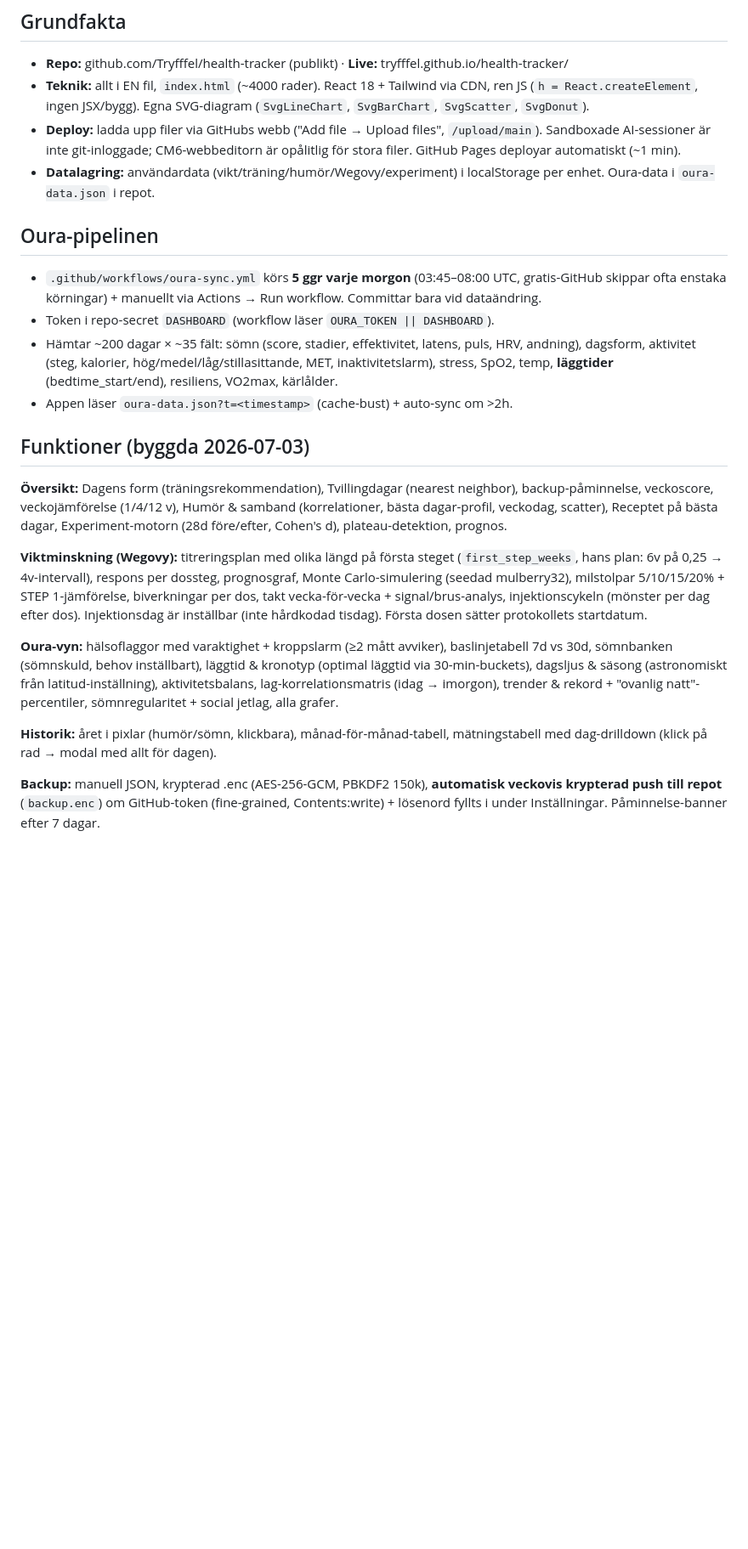
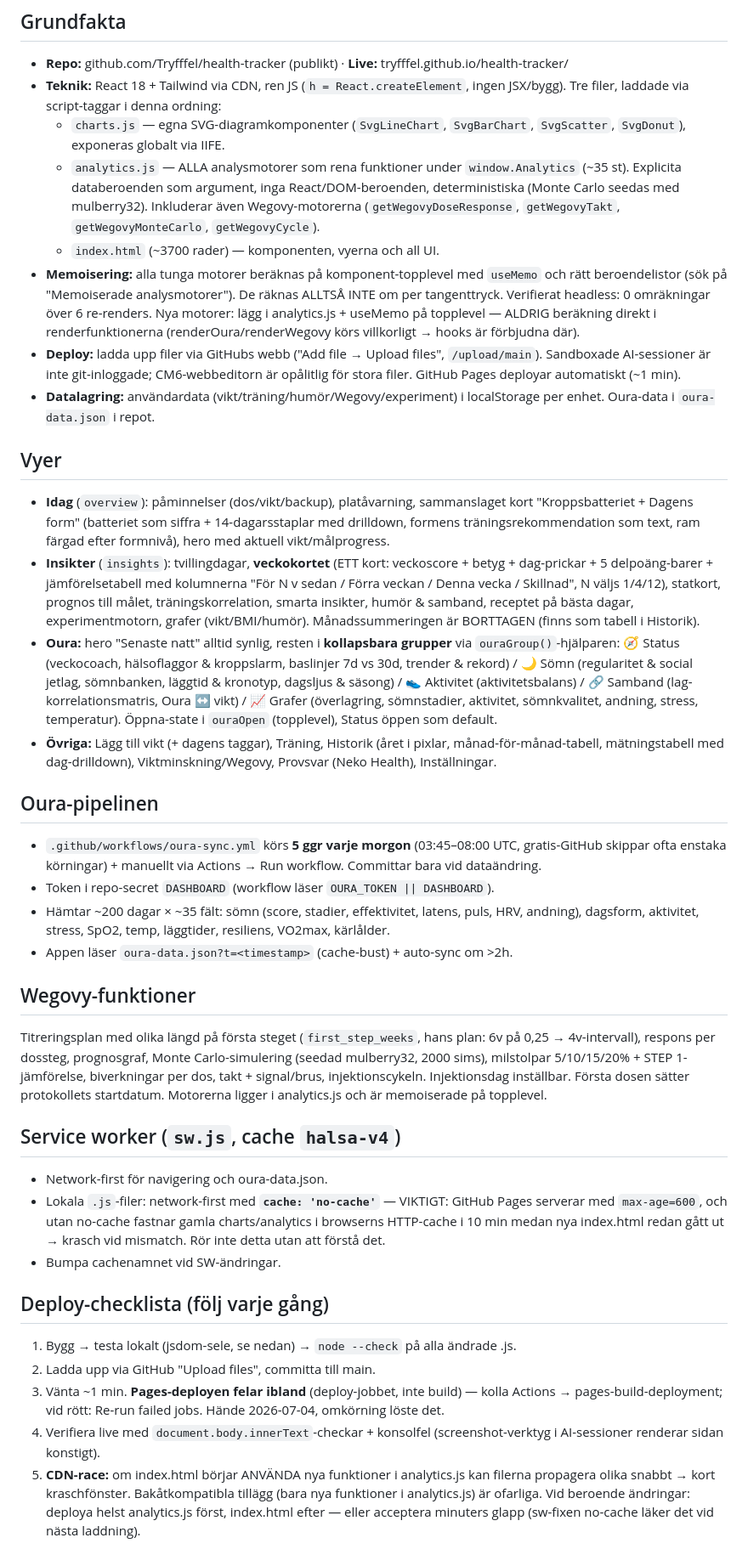
Before and after one commit to Tryfffel/health-tracker, a Markdown page: HANDOFF.md, the part around one of its changes. Shown at 85% size. GitHub-like rendering; blank space fills up the shorter version.

Commit message:
HANDOFF.md: ny filstruktur, vyer, memoisering, sw-cachestrategi och deploy-checklista

```diff
--- a/HANDOFF.md
+++ b/HANDOFF.md
@@ -5,26 +5,43 @@ Senast uppdaterad: 2026-07-03. Läs detta innan du ändrar något.
 ## Grundfakta
 
 - **Repo:** github.com/Tryfffel/health-tracker (publikt) · **Live:** tryfffel.github.io/health-tracker/
-- **Teknik:** allt i EN fil, `index.html` (~4000 rader). React 18 + Tailwind via CDN, ren JS (`h = React.createElement`, ingen JSX/bygg). Egna SVG-diagram (`SvgLineChart`, `SvgBarChart`, `SvgScatter`, `SvgDonut`).
+- **Teknik:** React 18 + Tailwind via CDN, ren JS (`h = React.createElement`, ingen JSX/bygg). Tre filer, laddade via script-taggar i denna ordning:
+  - `charts.js` — egna SVG-diagramkomponenter (`SvgLineChart`, `SvgBarChart`, `SvgScatter`, `SvgDonut`), exponeras globalt via IIFE.
+  - `analytics.js` — ALLA analysmotorer som rena funktioner under `window.Analytics` (~35 st). Explicita databeroenden som argument, inga React/DOM-beroenden, deterministiska (Monte Carlo seedas med mulberry32). Inkluderar även Wegovy-motorerna (`getWegovyDoseResponse`, `getWegovyTakt`, `getWegovyMonteCarlo`, `getWegovyCycle`).
+  - `index.html` (~3700 rader) — komponenten, vyerna och all UI.
+- **Memoisering:** alla tunga motorer beräknas på komponent-topplevel med `useMemo` och rätt beroendelistor (sök på "Memoiserade analysmotorer"). De räknas ALLTSÅ INTE om per tangenttryck. Verifierat headless: 0 omräkningar över 6 re-renders. Nya motorer: lägg i analytics.js + useMemo på topplevel — ALDRIG beräkning direkt i renderfunktionerna (renderOura/renderWegovy körs villkorligt → hooks är förbjudna där).
 - **Deploy:** ladda upp filer via GitHubs webb ("Add file → Upload files", `/upload/main`). Sandboxade AI-sessioner är inte git-inloggade; CM6-webbeditorn är opålitlig för stora filer. GitHub Pages deployar automatiskt (~1 min).
 - **Datalagring:** användardata (vikt/träning/humör/Wegovy/experiment) i localStorage per enhet. Oura-data i `oura-data.json` i repot.
+
+## Vyer
+
+- **Idag** (`overview`): påminnelser (dos/vikt/backup), platåvarning, sammanslaget kort "Kroppsbatteriet + Dagens form" (batteriet som siffra + 14-dagarsstaplar med drilldown, formens träningsrekommendation som text, ram färgad efter formnivå), hero med aktuell vikt/målprogress.
+- **Insikter** (`insights`): tvillingdagar, **veckokortet** (ETT kort: veckoscore + betyg + dag-prickar + 5 delpoäng-barer + jämförelsetabell med kolumnerna "För N v sedan / Förra veckan / Denna vecka / Skillnad", N väljs 1/4/12), statkort, prognos till målet, träningskorrelation, smarta insikter, humör & samband, receptet på bästa dagar, experimentmotorn, grafer (vikt/BMI/humör). Månadssummeringen är BORTTAGEN (finns som tabell i Historik).
+- **Oura:** hero "Senaste natt" alltid synlig, resten i **kollapsbara grupper** via `ouraGroup()`-hjälparen: 🧭 Status (veckocoach, hälsoflaggor & kroppslarm, baslinjer 7d vs 30d, trender & rekord) / 🌙 Sömn (regularitet & social jetlag, sömnbanken, läggtid & kronotyp, dagsljus & säsong) / 👟 Aktivitet (aktivitetsbalans) / 🔗 Samband (lag-korrelationsmatris, Oura ↔ vikt) / 📈 Grafer (överlagring, sömnstadier, aktivitet, sömnkvalitet, andning, stress, temperatur). Öppna-state i `ouraOpen` (topplevel), Status öppen som default.
+- **Övriga:** Lägg till vikt (+ dagens taggar), Träning, Historik (året i pixlar, månad-för-månad-tabell, mätningstabell med dag-drilldown), Viktminskning/Wegovy, Provsvar (Neko Health), Inställningar.
 
 ## Oura-pipelinen
 
 - `.github/workflows/oura-sync.yml` körs **5 ggr varje morgon** (03:45–08:00 UTC, gratis-GitHub skippar ofta enstaka körningar) + manuellt via Actions → Run workflow. Committar bara vid dataändring.
 - Token i repo-secret `DASHBOARD` (workflow läser `OURA_TOKEN || DASHBOARD`).
-- Hämtar ~200 dagar × ~35 fält: sömn (score, stadier, effektivitet, latens, puls, HRV, andning), dagsform, aktivitet (steg, kalorier, hög/medel/låg/stillasittande, MET, inaktivitetslarm), stress, SpO2, temp, **läggtider** (bedtime_start/end), resiliens, VO2max, kärlålder.
+- Hämtar ~200 dagar × ~35 fält: sömn (score, stadier, effektivitet, latens, puls, HRV, andning), dagsform, aktivitet, stress, SpO2, temp, läggtider, resiliens, VO2max, kärlålder.
 - Appen läser `oura-data.json?t=<timestamp>` (cache-bust) + auto-sync om >2h.
 
-## Funktioner (byggda 2026-07-03)
+## Wegovy-funktioner
 
-**Översikt:** Dagens form (träningsrekommendation), Tvillingdagar (nearest neighbor), backup-påminnelse, veckoscore, veckojämförelse (1/4/12 v), Humör & samband (korrelationer, bästa dagar-profil, veckodag, scatter), Receptet på bästa dagar, Experiment-motorn (28d före/efter, Cohen's d), plateau-detektion, prognos.
+Titreringsplan med olika längd på första steget (`first_step_weeks`, hans plan: 6v på 0,25 → 4v-intervall), respons per dossteg, prognosgraf, Monte Carlo-simulering (seedad mulberry32, 2000 sims), milstolpar 5/10/15/20% + STEP 1-jämförelse, biverkningar per dos, takt + signal/brus, injektionscykeln. Injektionsdag inställbar. Första dosen sätter protokollets startdatum. Motorerna ligger i analytics.js och är memoiserade på topplevel.
 
-**Viktminskning (Wegovy):** titreringsplan med olika längd på första steget (`first_step_weeks`, hans plan: 6v på 0,25 → 4v-intervall), respons per dossteg, prognosgraf, Monte Carlo-simulering (seedad mulberry32), milstolpar 5/10/15/20% + STEP 1-jämförelse, biverkningar per dos, takt vecka-för-vecka + signal/brus-analys, injektionscykeln (mönster per dag efter dos). Injektionsdag är inställbar (inte hårdkodad tisdag). Första dosen sätter protokollets startdatum.
+## Service worker (`sw.js`, cache `halsa-v4`)
 
-**Oura-vyn:** hälsoflaggor med varaktighet + kroppslarm (≥2 mått avviker), baslinjetabell 7d vs 30d, sömnbanken (sömnskuld, behov inställbart), läggtid & kronotyp (optimal läggtid via 30-min-buckets), dagsljus & säsong (astronomiskt från latitud-inställning), aktivitetsbalans, lag-korrelationsmatris (idag → imorgon), trender & rekord + "ovanlig natt"-percentiler, sömnregularitet + social jetlag, alla grafer.
+- Network-first för navigering och oura-data.json.
+- Lokala `.js`-filer: network-first med **`cache: 'no-cache'`** — VIKTIGT: GitHub Pages serverar med `max-age=600`, och utan no-cache fastnar gamla charts/analytics i browserns HTTP-cache i 10 min medan nya index.html redan gått ut → krasch vid mismatch. Rör inte detta utan att förstå det.
+- Bumpa cachenamnet vid SW-ändringar.
 
-**Historik:** året i pixlar (humör/sömn, klickbara), månad-för-månad-tabell, mätningstabell med dag-drilldown (klick på rad → modal med allt för dagen).
+## Deploy-checklista (följ varje gång)
 
-**Backup:** manuell JSON, krypterad .enc (AES-256-GCM, PBKDF2 150k), **automatisk veckovis krypterad push till repot** (`backup.enc`) om GitHub-token (fine-grained, Contents:write) + lösenord fyllts i under Inställningar. Påminnelse-banner efter 7 dagar.
+1. Bygg → testa lokalt (jsdom-sele, se nedan) → `node --check` på alla ändrade .js.
+2. Ladda upp via GitHub "Upload files", committa till main.
+3. Vänta ~1 min. **Pages-deployen felar ibland** (deploy-jobbet, inte build) — kolla Actions → pages-build-deployment; vid rött: Re-run failed jobs. Hände 2026-07-04, omkörning löste det.
+4. Verifiera live med `document.body.innerText`-checkar + konsolfel (screenshot-verktyg i AI-sessioner renderar sidan konstigt).
+5. **CDN-race:** om index.html börjar ANVÄNDA nya funktioner i analytics.js kan filerna propagera olika snabbt → kort kraschfönster. Bakåtkompatibla tillägg (bara nya funktioner i analytics.js) är ofarliga. Vid beroende ändringar: deploya helst analytics.js först, index.html efter — eller acceptera minuters glapp (sw-fixen no-cache läker det vid nästa laddning).
 
```
Also changed, not shown: other parts of HANDOFF.md (+17 -7 lines).
